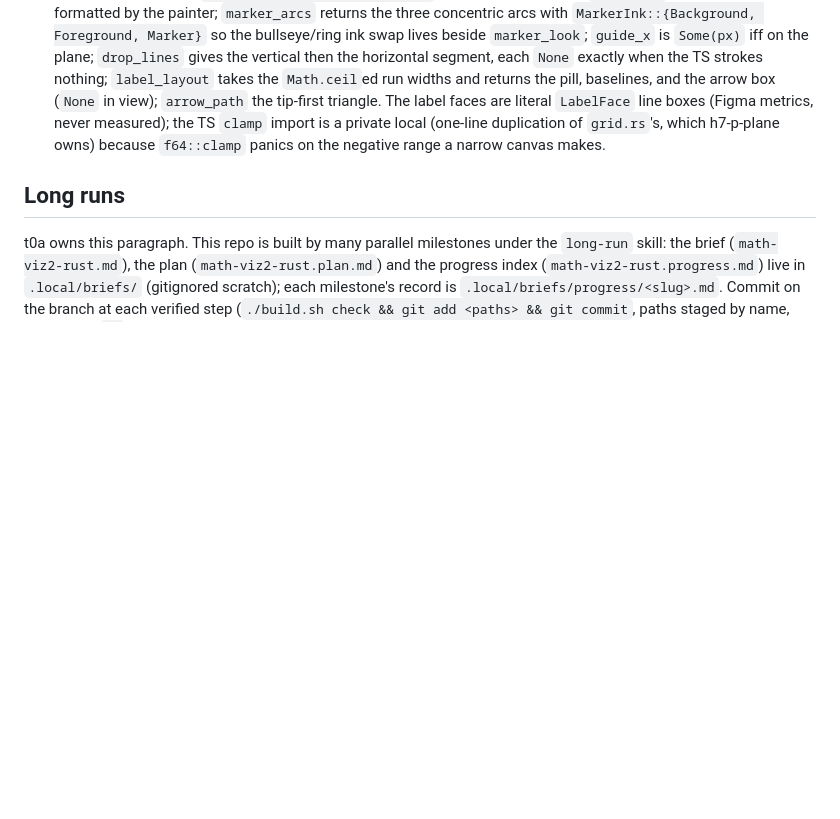
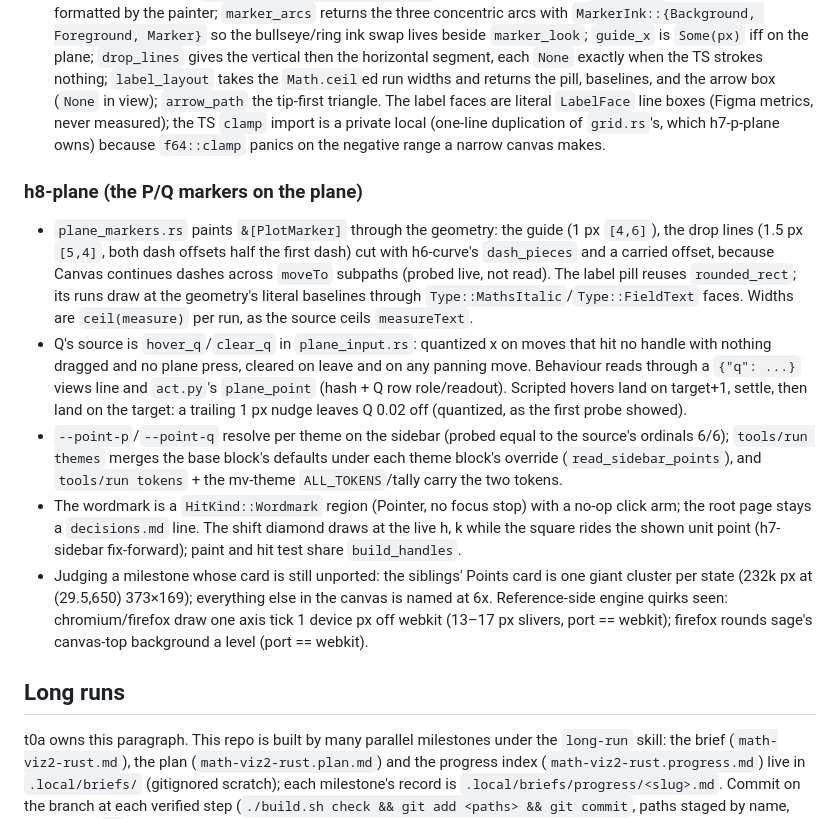
Before and after one commit to niels4/math-viz-rust, a Markdown page: CLAUDE.md, the part around the change. Rendered like a GitHub page; blank space fills up the shorter version.

Commit message:
h8-plane: settled block

```diff
--- a/CLAUDE.md
+++ b/CLAUDE.md
@@ -624,6 +624,37 @@ no new tokens (all eight tabled).
   (one-line duplication of `grid.rs`'s, which h7-p-plane owns) because
   `f64::clamp` panics on the negative range a narrow canvas makes.
 
+### h8-plane (the P/Q markers on the plane)
+
+- `plane_markers.rs` paints `&[PlotMarker]` through the geometry: the guide
+  (1 px `[4,6]`), the drop lines (1.5 px `[5,4]`, both dash offsets half the
+  first dash) cut with h6-curve's `dash_pieces` and a carried offset, because
+  Canvas continues dashes across `moveTo` subpaths (probed live, not read).
+  The label pill reuses `rounded_rect`; its runs draw at the geometry's
+  literal baselines through `Type::MathsItalic`/`Type::FieldText` faces.
+  Widths are `ceil(measure)` per run, as the source ceils `measureText`.
+- Q's source is `hover_q`/`clear_q` in `plane_input.rs`: quantized x on moves
+  that hit no handle with nothing dragged and no plane press, cleared on
+  leave and on any panning move. Behaviour reads through a `{"q": ...}`
+  views line and `act.py`'s `plane_point` (hash + Q row role/readout).
+  Scripted hovers land on target+1, settle, then land on the target: a
+  trailing 1 px nudge leaves Q 0.02 off (quantized, as the first probe
+  showed).
+- `--point-p`/`--point-q` resolve per theme on the sidebar (probed equal to
+  the source's ordinals 6/6); `tools/run themes` merges the base block's
+  defaults under each theme block's override (`read_sidebar_points`), and
+  `tools/run tokens` + the mv-theme `ALL_TOKENS`/tally carry the two tokens.
+- The wordmark is a `HitKind::Wordmark` region (Pointer, no focus stop) with
+  a no-op click arm; the root page stays a `decisions.md` line. The shift
+  diamond draws at the live h, k while the square rides the shown unit point
+  (h7-sidebar fix-forward); paint and hit test share `build_handles`.
+- Judging a milestone whose card is still unported: the siblings' Points
+  card is one giant cluster per state (232k px at (29.5,650) 373×169);
+  everything else in the canvas is named at 6x. Reference-side engine
+  quirks seen: chromium/firefox draw one axis tick 1 device px off webkit
+  (13–17 px slivers, port == webkit); firefox rounds sage's canvas-top
+  background a level (port == webkit).
+
 ## Long runs
 
 t0a owns this paragraph. This repo is built by many parallel milestones under the `long-run` skill: the brief (`math-viz2-rust.md`), the plan (`math-viz2-rust.plan.md`) and the progress index (`math-viz2-rust.progress.md`) live in `.local/briefs/` (gitignored scratch); each milestone's record is `.local/briefs/progress/<slug>.md`. Commit on the branch at each verified step (`./build.sh check && git add <paths> && git commit`, paths staged by name, joined with `&&` only). Edit only the files the plan's §5 assigns yours; a change needed in another milestone's file goes in the return, not the file. When a dependency merges into `claude-port`, merge it into the branch at a clean point (`git merge claude-port`, never a rebase).
```
